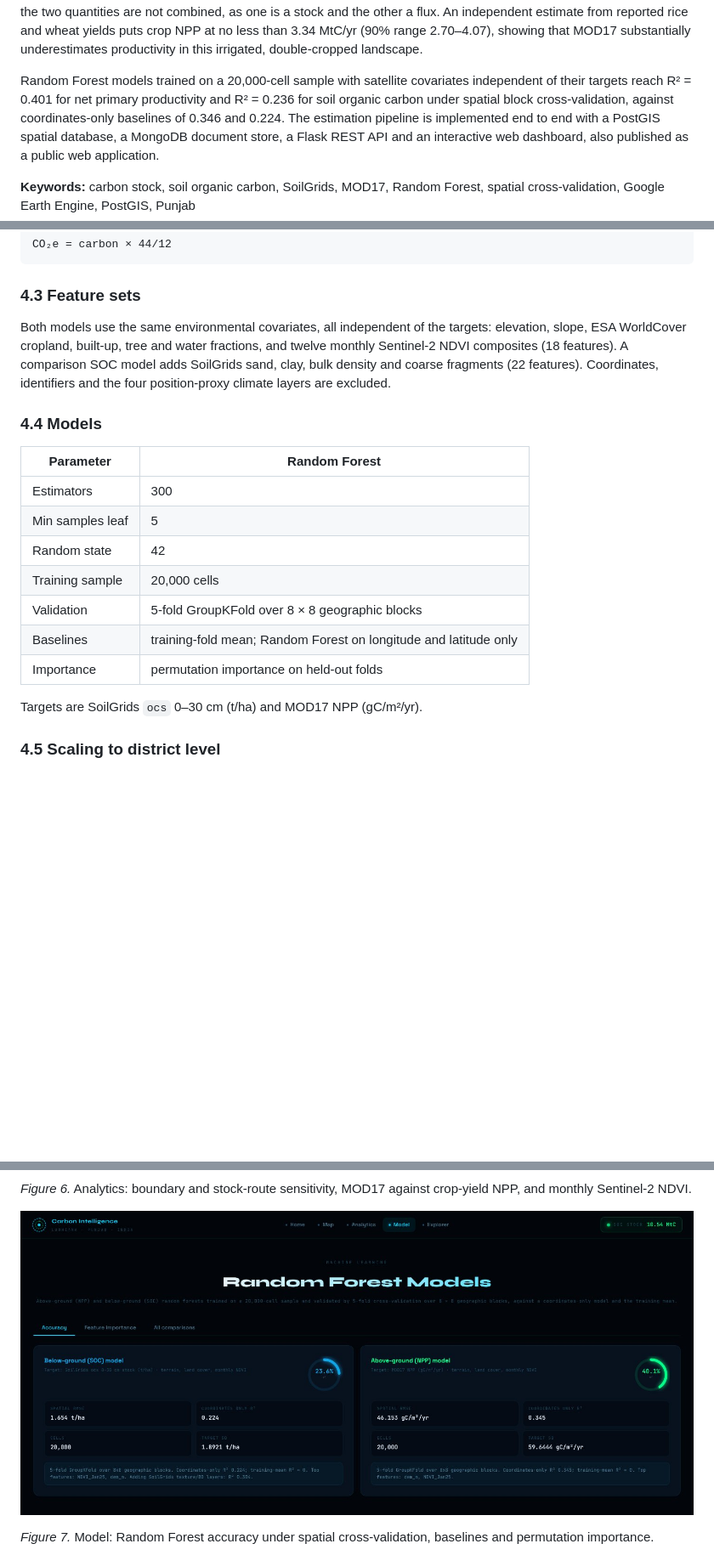
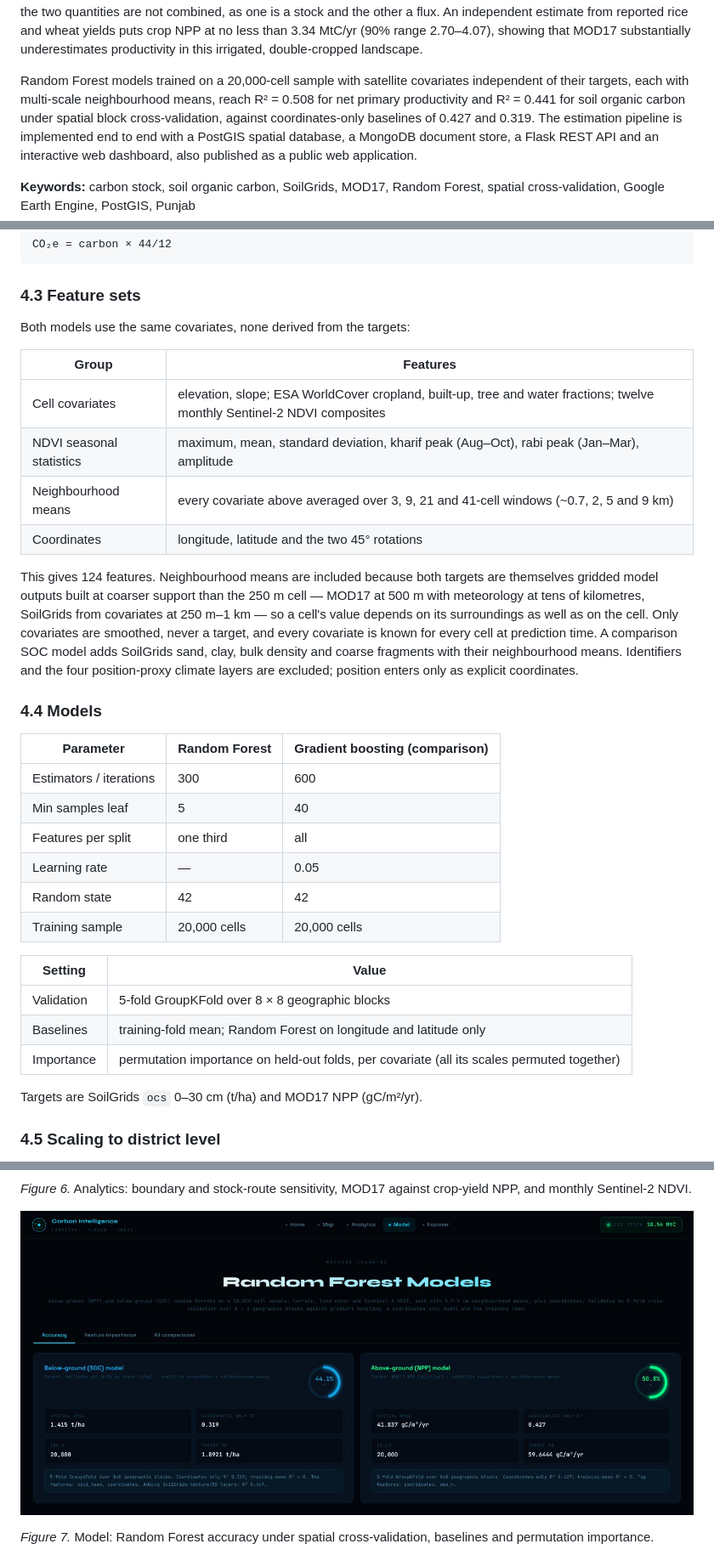
Before and after one commit to sathwikramaka/carbon-stock-estimation-ludhiana, a Markdown page: project_report.md, 3 parts joined by grey strips. Shown at 85% size. GitHub-like rendering; pictures changed too: docs/screenshots/model.jpg; blank space fills up the shorter version.

```diff
--- a/project_report.md
+++ b/project_report.md
@@ -32,9 +32,10 @@ MOD17 substantially underestimates productivity in this irrigated,
 double-cropped landscape.
 
 Random Forest models trained on a 20,000-cell sample with satellite covariates
-independent of their targets reach R² = 0.401 for net primary productivity and
-R² = 0.236 for soil organic carbon under spatial block cross-validation,
-against coordinates-only baselines of 0.346 and 0.224. The estimation pipeline
+independent of their targets, each with multi-scale neighbourhood means, reach
+R² = 0.508 for net primary productivity and R² = 0.441 for soil organic carbon
+under spatial block cross-validation, against coordinates-only baselines of
+0.427 and 0.319. The estimation pipeline
 is implemented end to end with a PostGIS spatial database, a MongoDB document
 store, a Flask REST API and an interactive web dashboard, also published as a
 public web application.
@@ -260,24 +261,41 @@ CO₂e = carbon × 44/12
 
 ### 4.3 Feature sets
 
-Both models use the same environmental covariates, all independent of the
-targets: elevation, slope, ESA WorldCover cropland, built-up, tree and water
-fractions, and twelve monthly Sentinel-2 NDVI composites (18 features). A
-comparison SOC model adds SoilGrids sand, clay, bulk density and coarse
-fragments (22 features). Coordinates, identifiers and the four position-proxy
-climate layers are excluded.
+Both models use the same covariates, none derived from the targets:
+
+| Group | Features |
+|---|---|
+| Cell covariates | elevation, slope; ESA WorldCover cropland, built-up, tree and water fractions; twelve monthly Sentinel-2 NDVI composites |
+| NDVI seasonal statistics | maximum, mean, standard deviation, kharif peak (Aug–Oct), rabi peak (Jan–Mar), amplitude |
+| Neighbourhood means | every covariate above averaged over 3, 9, 21 and 41-cell windows (~0.7, 2, 5 and 9 km) |
+| Coordinates | longitude, latitude and the two 45° rotations |
+
+This gives 124 features. Neighbourhood means are included because both targets
+are themselves gridded model outputs built at coarser support than the 250 m
+cell — MOD17 at 500 m with meteorology at tens of kilometres, SoilGrids from
+covariates at 250 m–1 km — so a cell's value depends on its surroundings as
+well as on the cell. Only covariates are smoothed, never a target, and every
+covariate is known for every cell at prediction time. A comparison SOC model
+adds SoilGrids sand, clay, bulk density and coarse fragments with their
+neighbourhood means. Identifiers and the four position-proxy climate layers are
+excluded; position enters only as explicit coordinates.
 
 ### 4.4 Models
 
-| Parameter | Random Forest |
+| Parameter | Random Forest | Gradient boosting (comparison) |
+|---|---|---|
+| Estimators / iterations | 300 | 600 |
+| Min samples leaf | 5 | 40 |
+| Features per split | one third | all |
+| Learning rate | — | 0.05 |
+| Random state | 42 | 42 |
+| Training sample | 20,000 cells | 20,000 cells |
+
+| Setting | Value |
 |---|---|
-| Estimators | 300 |
-| Min samples leaf | 5 |
-| Random state | 42 |
-| Training sample | 20,000 cells |
 | Validation | 5-fold GroupKFold over 8 × 8 geographic blocks |
 | Baselines | training-fold mean; Random Forest on longitude and latitude only |
-| Importance | permutation importance on held-out folds |
+| Importance | permutation importance on held-out folds, per covariate (all its scales permuted together) |
 
 Targets are SoilGrids `ocs` 0–30 cm (t/ha) and MOD17 NPP (gC/m²/yr).
 
```
Also changed, not shown: other parts of project_report.md (+41 -24 lines), README.md (+42 -23 lines), docs/screenshots/home.jpg, 5 other files.
